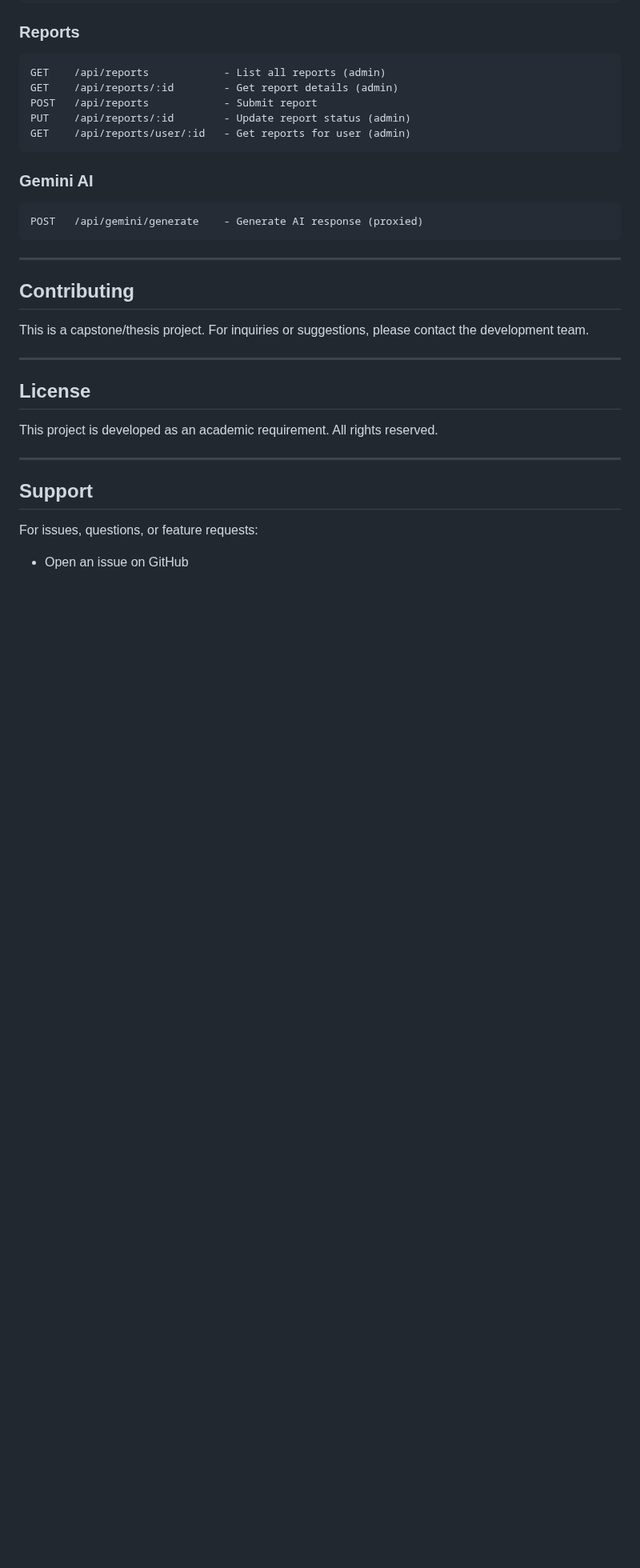
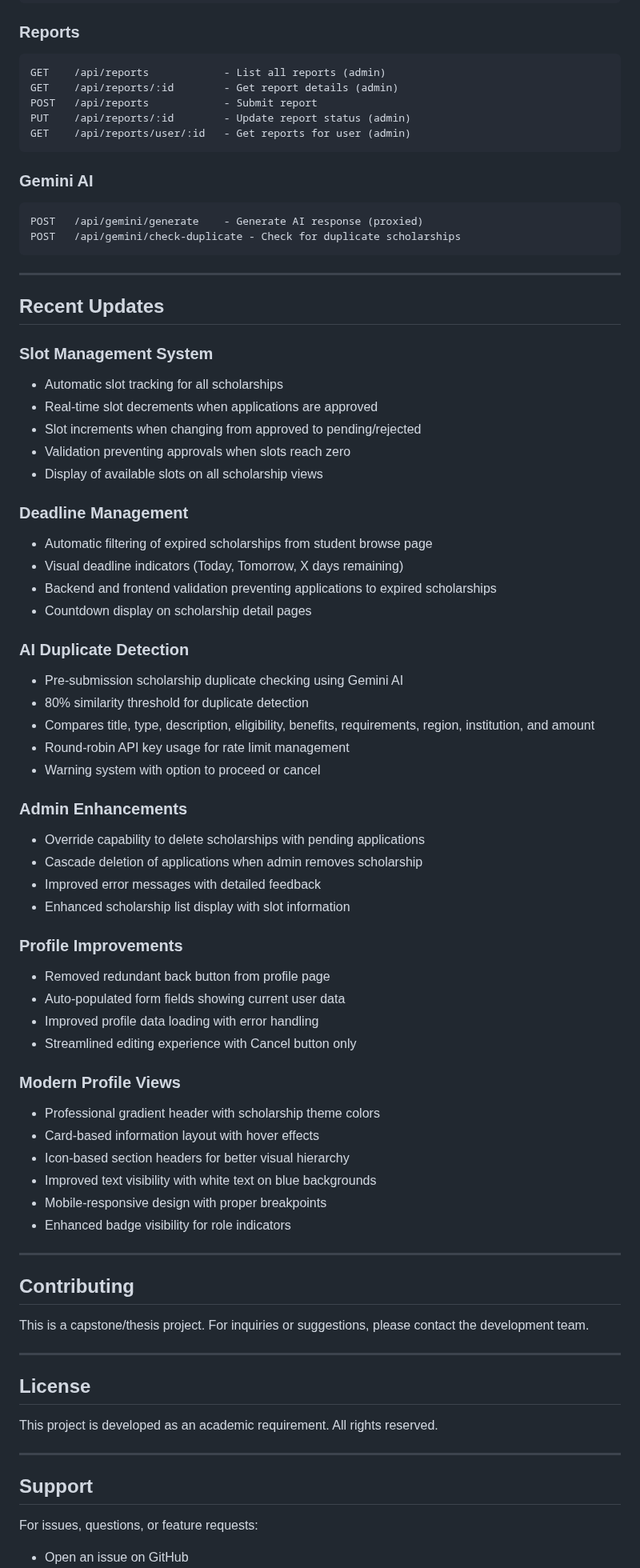
Before and after one commit to KING-JAXXTY/Soft_End-Project, a Markdown page: README.md, the part around one of its changes. Shown at 80% size. Rendered like a GitHub page; blank space fills up the shorter version.

Commit message:
Update: Add comprehensive documentation for recent features - slot management, deadline handling, AI duplicate detection, admin enhancements, and modern profile views

````diff
--- a/README.md
+++ b/README.md
@@ -528,7 +547,52 @@ GET    /api/reports/user/:id   - Get reports for user (admin)
 ### Gemini AI
 ```
 POST   /api/gemini/generate    - Generate AI response (proxied)
+POST   /api/gemini/check-duplicate - Check for duplicate scholarships
 ```
+
+---
+
+## Recent Updates
+
+### Slot Management System
+- Automatic slot tracking for all scholarships
+- Real-time slot decrements when applications are approved
+- Slot increments when changing from approved to pending/rejected
+- Validation preventing approvals when slots reach zero
+- Display of available slots on all scholarship views
+
+### Deadline Management
+- Automatic filtering of expired scholarships from student browse page
+- Visual deadline indicators (Today, Tomorrow, X days remaining)
+- Backend and frontend validation preventing applications to expired scholarships
+- Countdown display on scholarship detail pages
+
+### AI Duplicate Detection
+- Pre-submission scholarship duplicate checking using Gemini AI
+- 80% similarity threshold for duplicate detection
+- Compares title, type, description, eligibility, benefits, requirements, region, institution, and amount
+- Round-robin API key usage for rate limit management
+- Warning system with option to proceed or cancel
+
+### Admin Enhancements
+- Override capability to delete scholarships with pending applications
+- Cascade deletion of applications when admin removes scholarship
+- Improved error messages with detailed feedback
+- Enhanced scholarship list display with slot information
+
+### Profile Improvements
+- Removed redundant back button from profile page
+- Auto-populated form fields showing current user data
+- Improved profile data loading with error handling
+- Streamlined editing experience with Cancel button only
+
+### Modern Profile Views
+- Professional gradient header with scholarship theme colors
+- Card-based information layout with hover effects
+- Icon-based section headers for better visual hierarchy
+- Improved text visibility with white text on blue backgrounds
+- Mobile-responsive design with proper breakpoints
+- Enhanced badge visibility for role indicators
 
 ---
 
````
Also changed, not shown: other parts of README.md (+22 -3 lines).
